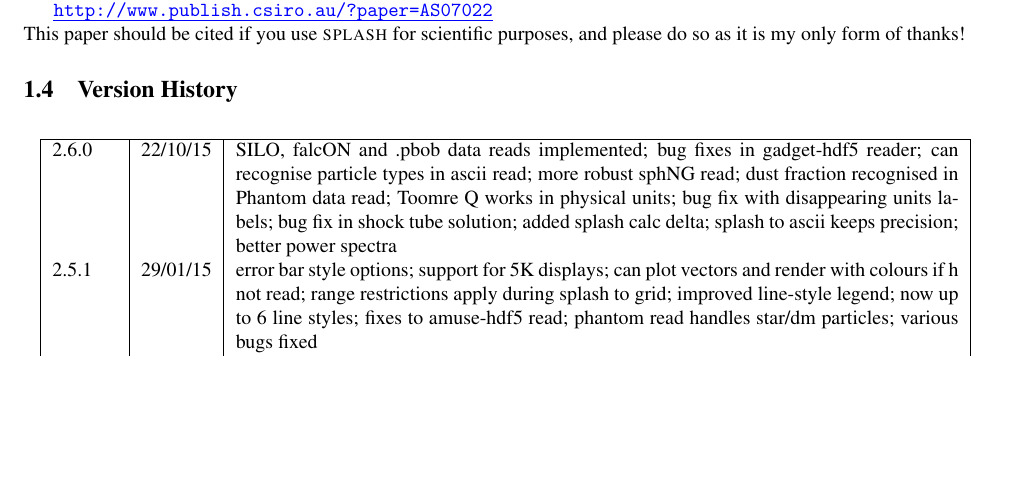
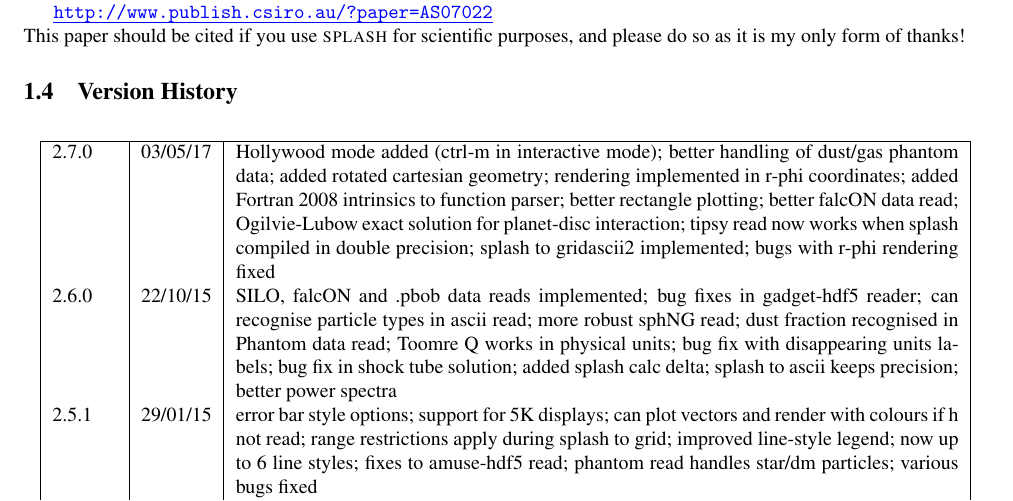
Before and after one commit to danieljprice/splash, a LaTeX document (docs/splash.tex, which reads docs/version_history_tex.tex): part of page 7 of 64, cut so that both start at the same text, the shorter picture padded with empty space. Compiled offline with pdfLaTeX; a LaTeX package or settings file that is missing is left out.

Commit message:
version 2.7.0

```diff
--- a/docs/version_history_tex.tex
+++ b/docs/version_history_tex.tex
@@ -1,3 +1,4 @@
+2.7.0 & 03/05/17 & Hollywood mode added (ctrl-m in interactive mode); better handling of dust/gas phantom data; added rotated cartesian geometry; rendering implemented in r-phi coordinates; added Fortran 2008 intrinsics to function parser; better rectangle plotting; better falcON data read; Ogilvie-Lubow exact solution for planet-disc interaction; tipsy read now works when splash compiled in double precision; splash to gridascii2 implemented; bugs with r-phi rendering fixed \\
 2.6.0 & 22/10/15 & SILO, falcON and .pbob data reads implemented; bug fixes in gadget-hdf5 reader; can recognise particle types in ascii read; more robust sphNG read; dust fraction recognised in Phantom data read; Toomre Q works in physical units; bug fix with disappearing units labels; bug fix in shock tube solution; added splash calc delta; splash to ascii keeps precision; better power spectra \\
 2.5.1 & 29/01/15 & error bar style options; support for 5K displays; can plot vectors and render with colours if h not read; range restrictions apply during splash to grid; improved line-style legend; now up to 6 line styles; fixes to amuse-hdf5 read; phantom read handles star/dm particles; various bugs fixed \\
 2.5.0 & 22/08/14 & instant multiplots by giving multiple columns as y axis; ability to plot multiple exact solution files on same plot; compiles in parallel by default; support for tagged sphNG/Phantom format; AMUSE hdf5 format reader added; various bug fixes \\
```
Also changed, not shown: 2 other files.
